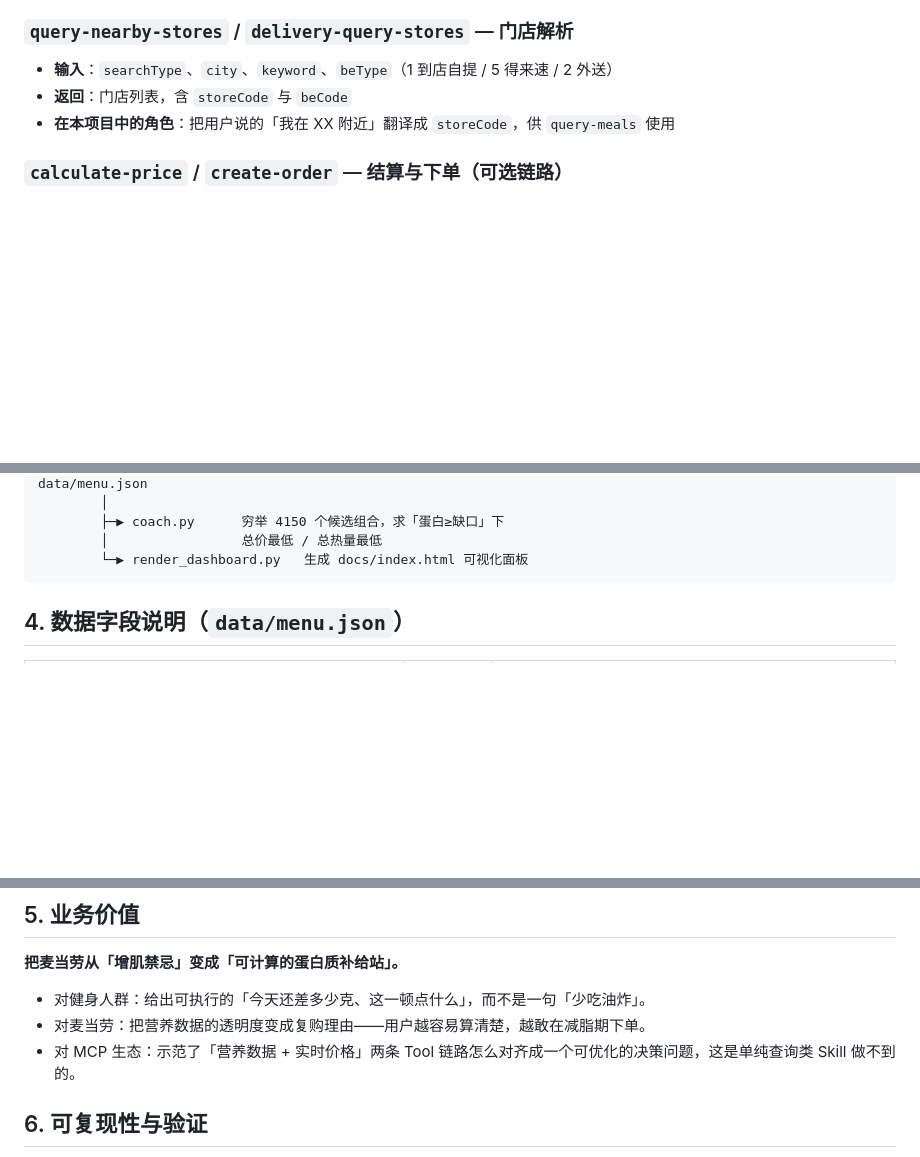
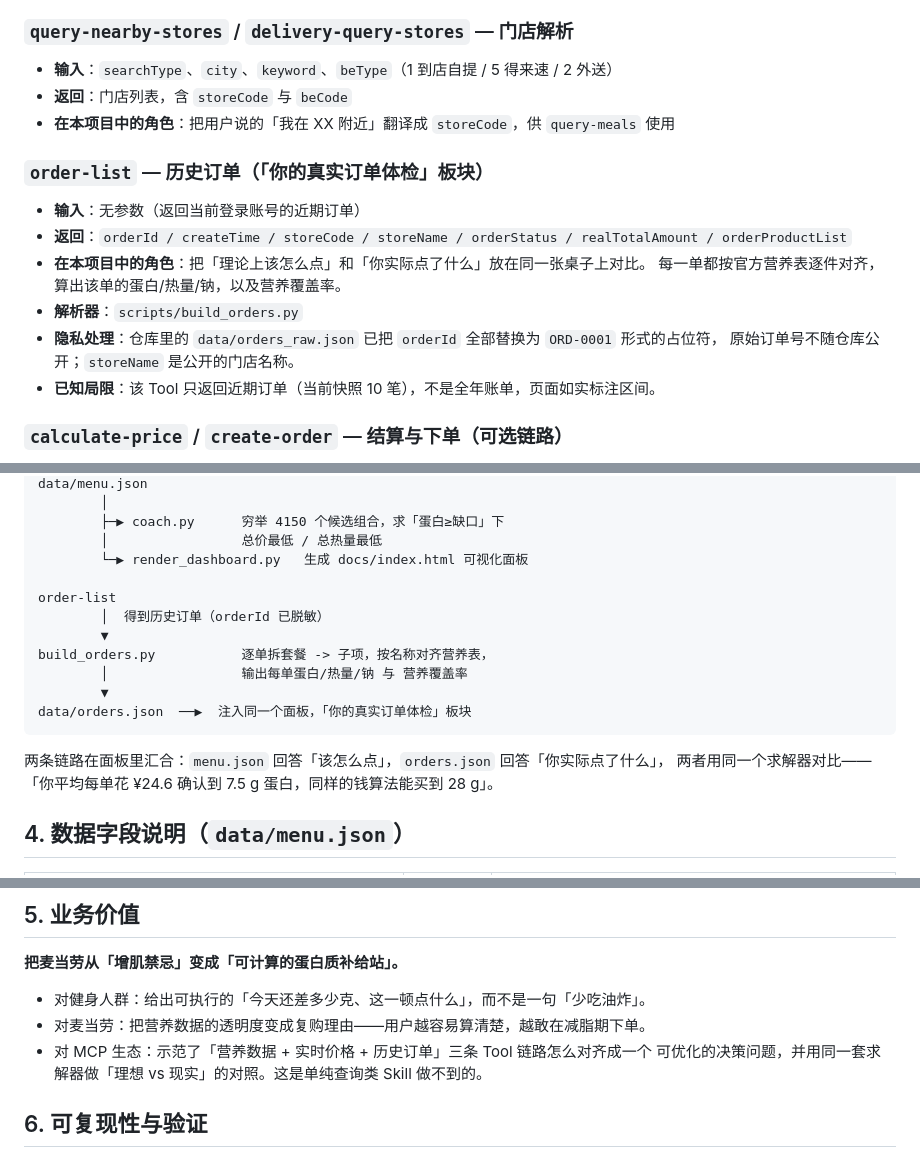
Before and after one commit to Calvino-Y/mcd-muscle-coach, a Markdown page: MCP_INTEGRATION.md, 3 parts joined by grey strips. Drawn GitHub-style; blank space fills up the shorter version.

````diff
--- a/MCP_INTEGRATION.md
+++ b/MCP_INTEGRATION.md
@@ -46,6 +46,17 @@
 - **返回**：门店列表，含 `storeCode` 与 `beCode`
 - **在本项目中的角色**：把用户说的「我在 XX 附近」翻译成 `storeCode`，供 `query-meals` 使用
 
+### `order-list` — 历史订单（「你的真实订单体检」板块）
+
+- **输入**：无参数（返回当前登录账号的近期订单）
+- **返回**：`orderId / createTime / storeCode / storeName / orderStatus / realTotalAmount / orderProductList`
+- **在本项目中的角色**：把「理论上该怎么点」和「你实际点了什么」放在同一张桌子上对比。
+  每一单都按官方营养表逐件对齐，算出该单的蛋白/热量/钠，以及营养覆盖率。
+- **解析器**：`scripts/build_orders.py`
+- **隐私处理**：仓库里的 `data/orders_raw.json` 已把 `orderId` 全部替换为 `ORD-0001` 形式的占位符，
+  原始订单号不随仓库公开；`storeName` 是公开的门店名称。
+- **已知局限**：该 Tool 只返回近期订单（当前快照 10 笔），不是全年账单，页面如实标注区间。
+
 ### `calculate-price` / `create-order` — 结算与下单（可选链路）
 
 - 本项目的默认行为是**算清楚该点什么，然后把下单这个动作交还给用户**。
@@ -71,7 +82,18 @@ data/menu.json
         ├─▶ coach.py      穷举 4150 个候选组合，求「蛋白≥缺口」下
         │                 总价最低 / 总热量最低
         └─▶ render_dashboard.py   生成 docs/index.html 可视化面板
+
+order-list
+        │  得到历史订单（orderId 已脱敏）
+        ▼
+build_orders.py           逐单拆套餐 -> 子项，按名称对齐营养表，
+        │                 输出每单蛋白/热量/钠 与 营养覆盖率
+        ▼
+data/orders.json  ──▶  注入同一个面板，「你的真实订单体检」板块
 ```
+
+两条链路在面板里汇合：`menu.json` 回答「该怎么点」，`orders.json` 回答「你实际点了什么」，
+两者用同一个求解器对比——「你平均每单花 ¥24.6 确认到 7.5 g 蛋白，同样的钱算法能买到 28 g」。
 
 ## 4. 数据字段说明（`data/menu.json`）
 
@@ -92,7 +114,8 @@ data/menu.json
 
 - 对健身人群：给出可执行的「今天还差多少克、这一顿点什么」，而不是一句「少吃油炸」。
 - 对麦当劳：把营养数据的透明度变成复购理由——用户越容易算清楚，越敢在减脂期下单。
-- 对 MCP 生态：示范了「营养数据 + 实时价格」两条 Tool 链路怎么对齐成一个可优化的决策问题，这是单纯查询类 Skill 做不到的。
+- 对 MCP 生态：示范了「营养数据 + 实时价格 + 历史订单」三条 Tool 链路怎么对齐成一个
+  可优化的决策问题，并用同一套求解器做「理想 vs 现实」的对照。这是单纯查询类 Skill 做不到的。
 
 ## 6. 可复现性与验证
 
````
Also changed, not shown: README.md (+30 -9 lines), SKILL.md (+22 -0 lines), docs/preview-top.png (added), 8 other files.
